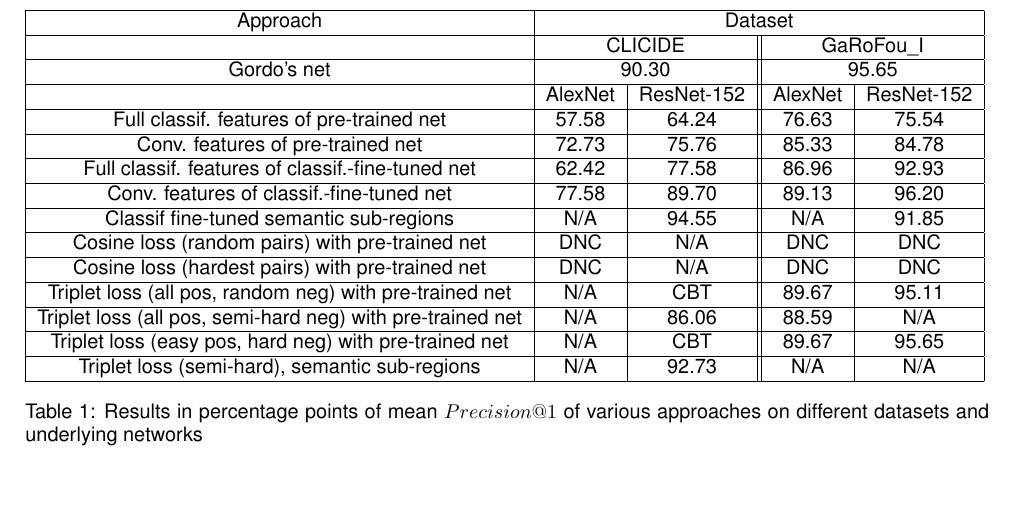
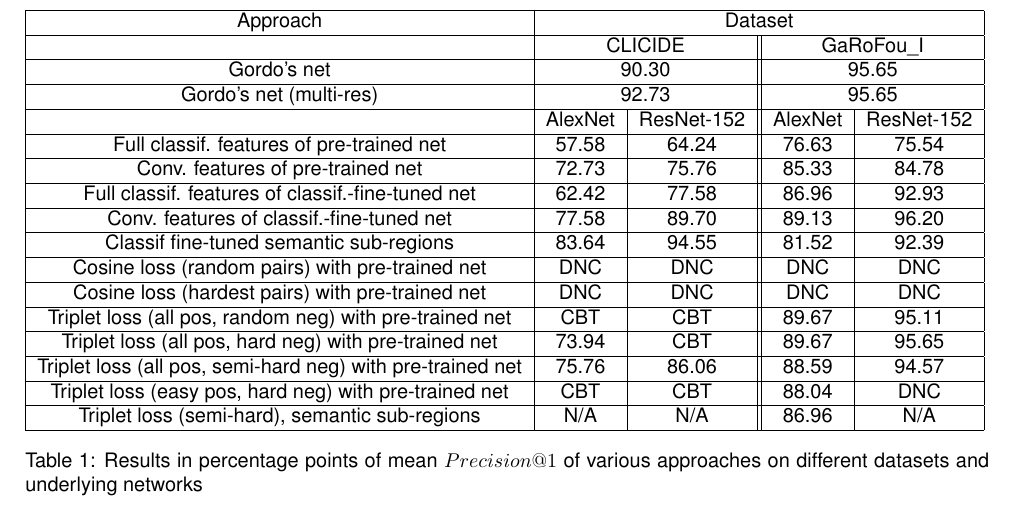
Before and after one commit to MatthiasKohl/nn_retrieval_report, a LaTeX document (status_report.tex): part of page 6 of 9, cut so that both start at the same text, the shorter picture padded with empty space. Compiled offline with pdfLaTeX.

Commit message:
added more results

```diff
--- a/status_report.tex
+++ b/status_report.tex
@@ -408,6 +408,8 @@ Approach & \multicolumn{4}{|c|}{Dataset}\\
 \hline
 Gordo's net & \multicolumn{2}{|c||}{90.30} & \multicolumn{2}{|c|}{95.65}\\
 \hline
+Gordo's net (multi-res) & \multicolumn{2}{|c||}{92.73} & \multicolumn{2}{|c|}{95.65}\\
+\hline
 & AlexNet & ResNet-152 & AlexNet & ResNet-152\\
 \hline
 % TODO: verify results for GaRoFou now
@@ -424,25 +426,28 @@ Conv. features of classif.-fine-tuned net
 & 77.58 & 89.70 & 89.13 & 96.20 \\
 \hline
 Classif fine-tuned semantic sub-regions
-& N/A & 94.55 & N/A & 91.85 \\
+& 83.64 & 94.55 & 81.52 & 92.39 \\
 \hline
 Cosine loss (random pairs) with pre-trained net
-& DNC & N/A & DNC & DNC \\
+& DNC & DNC & DNC & DNC \\
 \hline
 Cosine loss (hardest pairs) with pre-trained net
-& DNC & N/A & DNC & DNC \\
+& DNC & DNC & DNC & DNC \\
 \hline
 Triplet loss (all pos, random neg) with pre-trained net
-& N/A & CBT & 89.67 & 95.11 \\
+& CBT & CBT & 89.67 & 95.11 \\
+\hline
+Triplet loss (all pos, hard neg) with pre-trained net
+& 73.94 & CBT & 89.67 & 95.65 \\
 \hline
 Triplet loss (all pos, semi-hard neg) with pre-trained net
-& N/A & 86.06 & 88.59 & N/A \\
+& 75.76 & 86.06 & 88.59 & 94.57 \\
 \hline
 Triplet loss (easy pos, hard neg) with pre-trained net
-& N/A & CBT & 89.67 & 95.65 \\
+& CBT & CBT & 88.04 & DNC \\
 \hline
 Triplet loss (semi-hard), semantic sub-regions
-& N/A & 92.73 & N/A & N/A \\
+& N/A & N/A & 86.96 & N/A \\
 \hline
 \end{tabular}
 \caption{Results in percentage points of mean $Precision@1$ of various approaches on different datasets and underlying networks\label{tab:results}}
```
Also changed, not shown: status_report.pdf.
